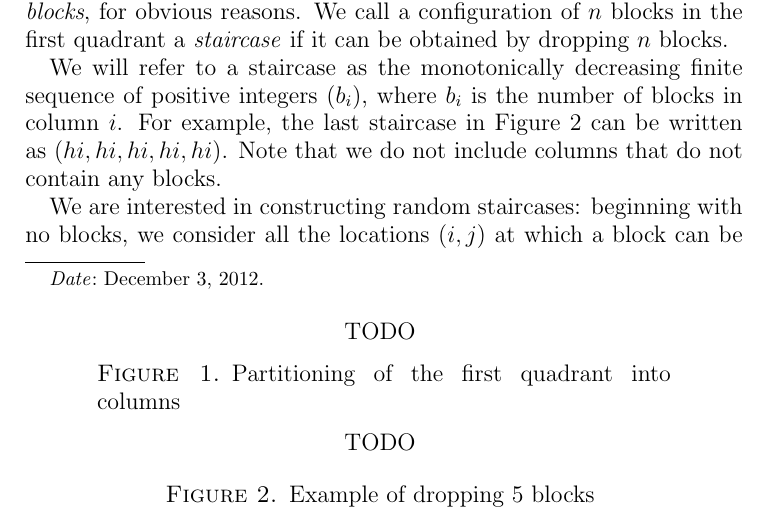
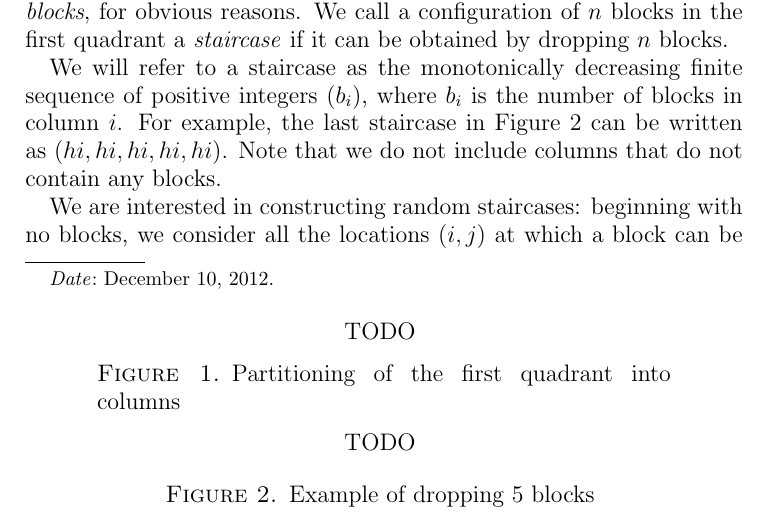
Before and after one commit to mikemeko/18.821-projects, a LaTeX paper (staircase/staircase_paper.tex): part of page 1 of 11, cut so that both start at the same text. Compiled offline with pdfLaTeX.

Commit message:
Changed date.

```diff
--- a/staircase/staircase_paper.tex
+++ b/staircase/staircase_paper.tex
@@ -47,7 +47,7 @@
 
 \title{A Staircase Model of Erosion}
 \author{Daniel Grazian, Michael Mekonnen, Agustin O Venezuela III}
-\date{December 3, 2012}
+\date{December 10, 2012}
 
 \begin{document}
 
```
